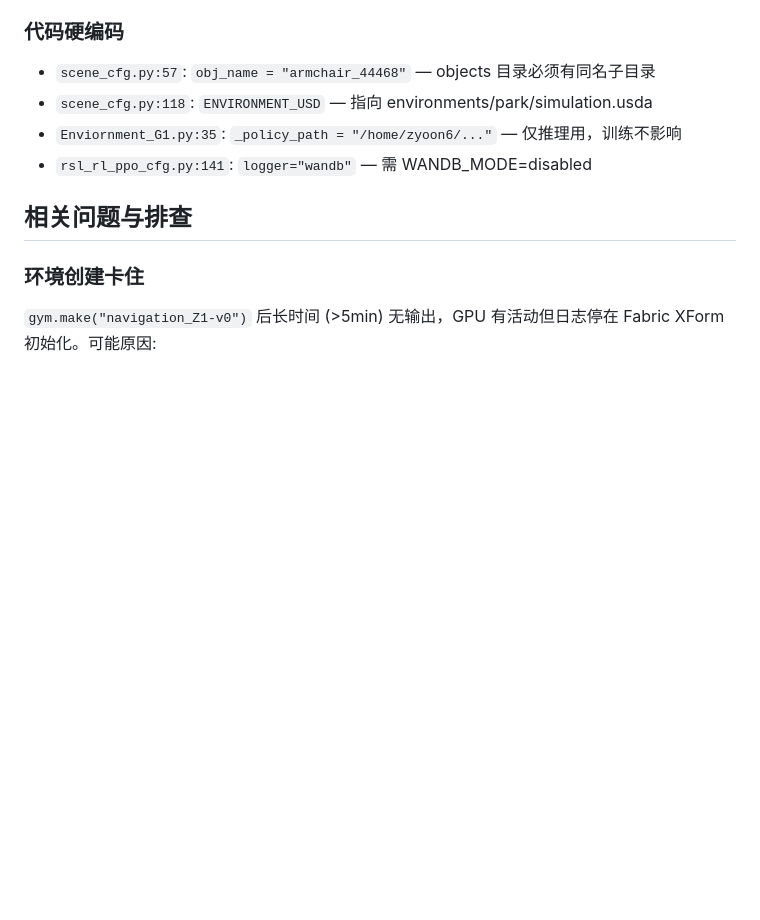
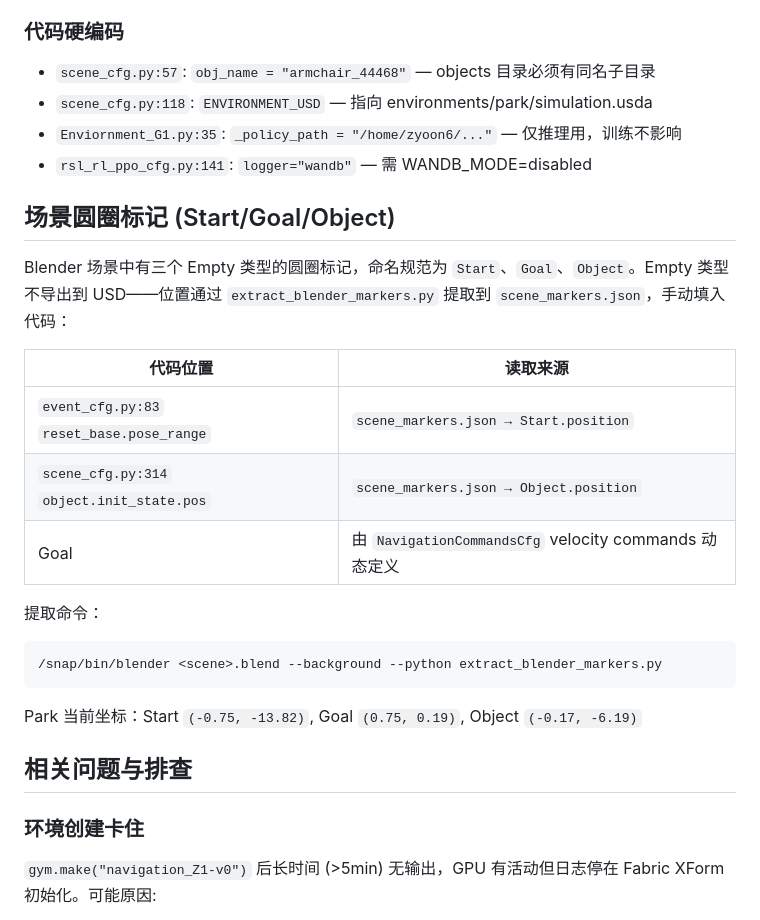
Before and after one commit to TIMHX/3d-sim-wiki, a Markdown page: concepts/navigation-task-design.md, the part around the change. GitHub-like rendering; blank space fills up the shorter version.

Commit message:
docs: add scene markers (Empty objects extraction) section

````diff
--- a/concepts/navigation-task-design.md
+++ b/concepts/navigation-task-design.md
@@ -148,6 +148,23 @@ navigation:
 - `Enviornment_G1.py:35`: `_policy_path = "/home/zyoon6/..."` — 仅推理用，训练不影响
 - `rsl_rl_ppo_cfg.py:141`: `logger="wandb"` — 需 WANDB_MODE=disabled
 
+## 场景圆圈标记 (Start/Goal/Object)
+
+Blender 场景中有三个 Empty 类型的圆圈标记，命名规范为 `Start`、`Goal`、`Object`。Empty 类型不导出到 USD——位置通过 `extract_blender_markers.py` 提取到 `scene_markers.json`，手动填入代码：
+
+| 代码位置 | 读取来源 |
+|----------|---------|
+| `event_cfg.py:83` `reset_base.pose_range` | `scene_markers.json → Start.position` |
+| `scene_cfg.py:314` `object.init_state.pos` | `scene_markers.json → Object.position` |
+| Goal | 由 `NavigationCommandsCfg` velocity commands 动态定义 |
+
+提取命令：
+```bash
+/snap/bin/blender <scene>.blend --background --python extract_blender_markers.py
+```
+
+Park 当前坐标：Start `(-0.75, -13.82)`, Goal `(0.75, 0.19)`, Object `(-0.17, -6.19)`
+
 ## 相关问题与排查
 
 ### 环境创建卡住
````
